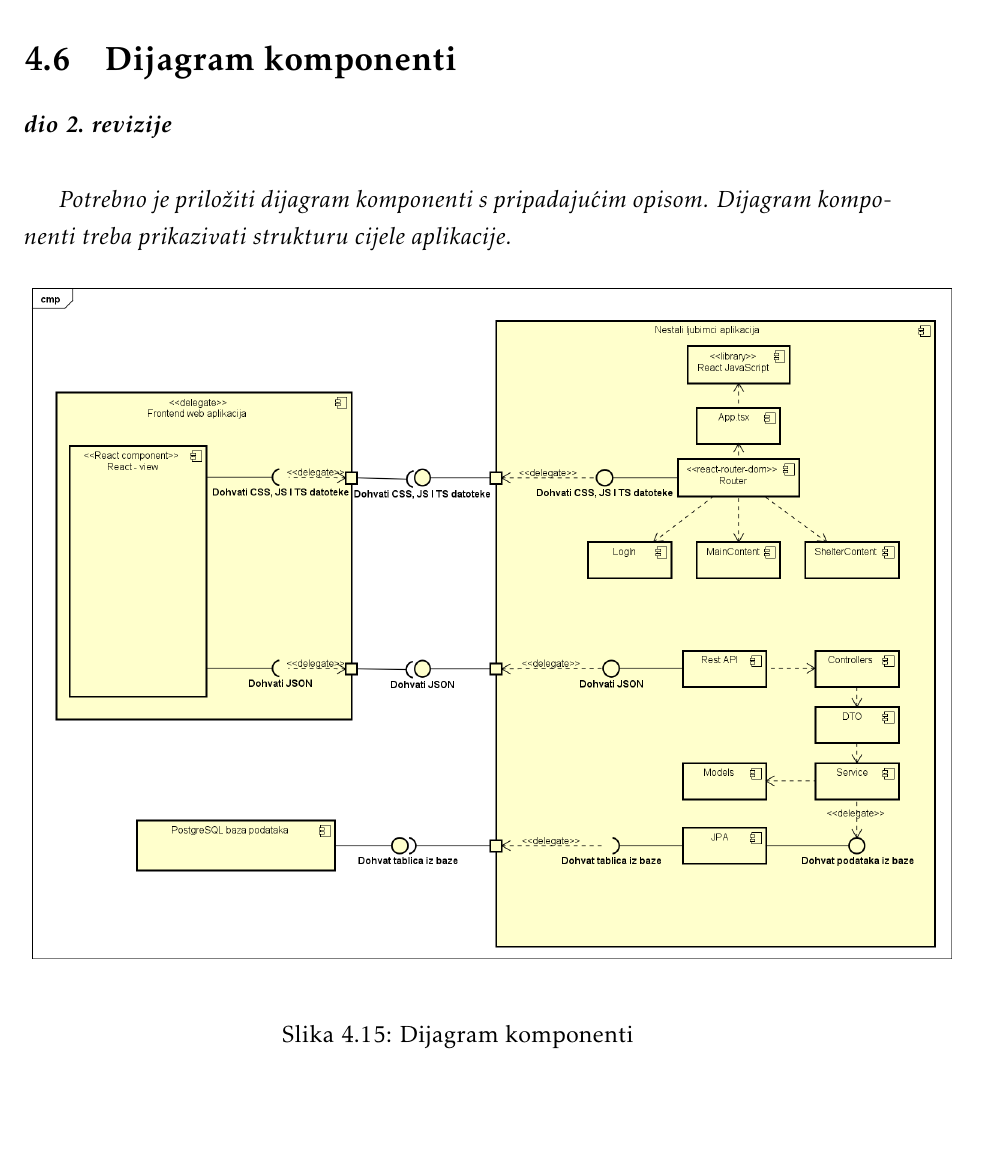
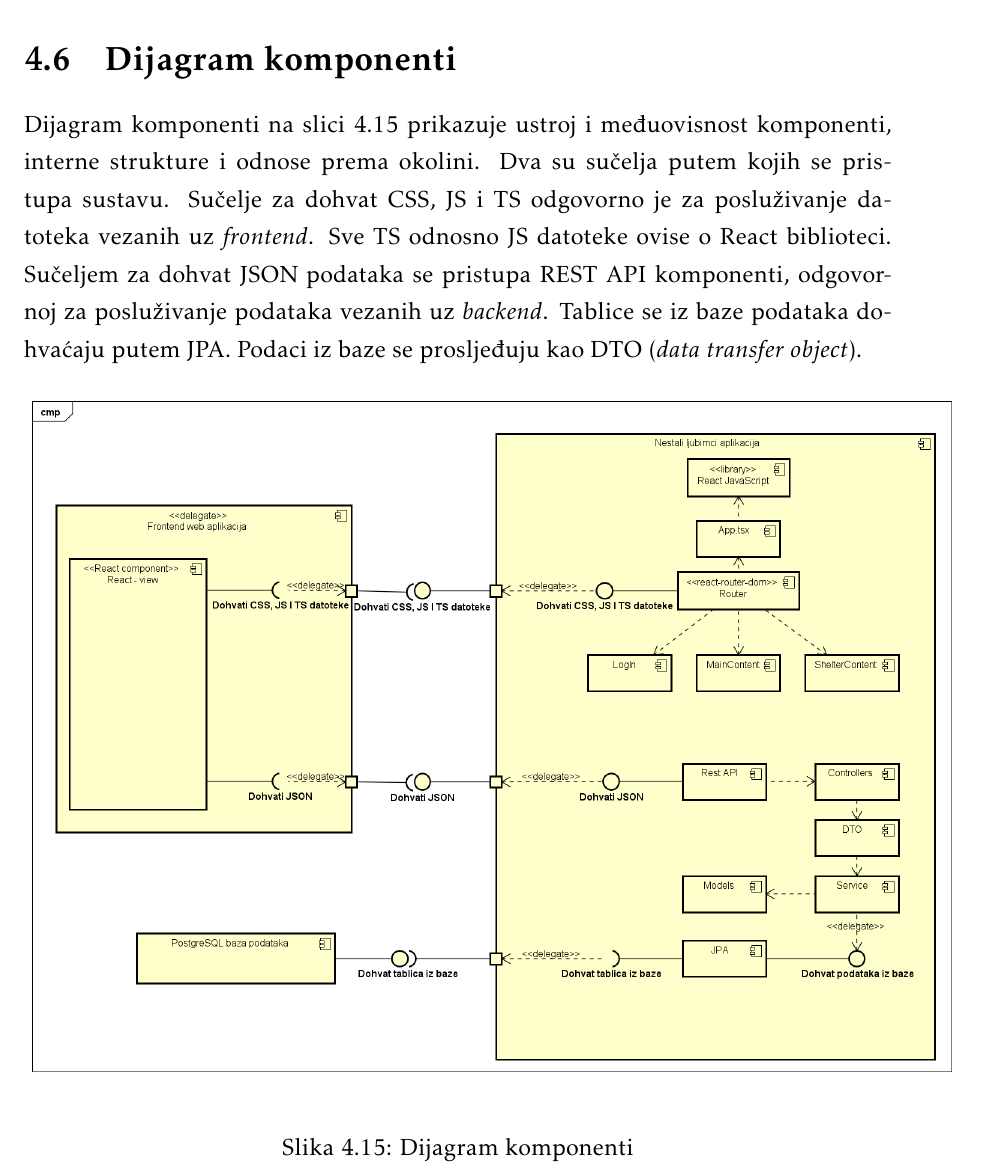
Before and after one commit to Ljubimci-Grupa-1/ForAllTheDogs, a LaTeX document (dokumentacija/PROGI_ProjektnaDokumentacija.tex, which reads dokumentacija/Arhitektura.tex): part of page 44 of 78, cut so that both start at the same text, the shorter picture padded with empty space. Compiled offline with pdfLaTeX.

Commit message:
opis dijagrama komponenti

```diff
--- a/dokumentacija/Arhitektura.tex
+++ b/dokumentacija/Arhitektura.tex
@@ -443,9 +443,7 @@ Konačno, za pisanje \textit{TypeScript} koda koristi se \textit{IntelliJ}, moć
 
 		\section{Dijagram komponenti}
 
-			\textbf{\textit{dio 2. revizije}}\\
-
-			 \textit{Potrebno je priložiti dijagram komponenti s pripadajućim opisom. Dijagram komponenti treba prikazivati strukturu cijele aplikacije.}
+			Dijagram komponenti na slici \ref{dijagram_komponenti} prikazuje ustroj i međuovisnost komponenti, interne strukture i odnose prema okolini. Dva su sučelja putem kojih se pristupa sustavu. Sučelje za dohvat CSS, JS i TS odgovorno je za posluživanje datoteka vezanih uz \textit{frontend}. Sve TS odnosno JS datoteke ovise o React biblioteci. Sučeljem za dohvat JSON podataka se pristupa REST API komponenti, odgovornoj za posluživanje podataka vezanih uz \textit{backend}. Tablice se iz baze podataka dohvaćaju putem JPA. Podaci iz baze se prosljeđuju kao DTO (\textit{data transfer object}).
 
 			 \begin{figure}[H]
 				\includegraphics[scale=0.4]{slike/dijagram_komponenti.PNG}
```
